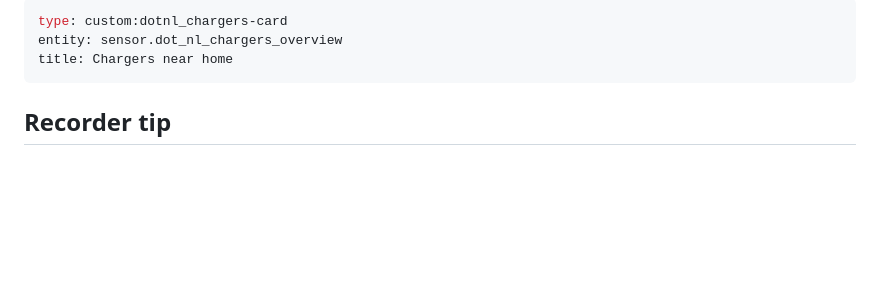
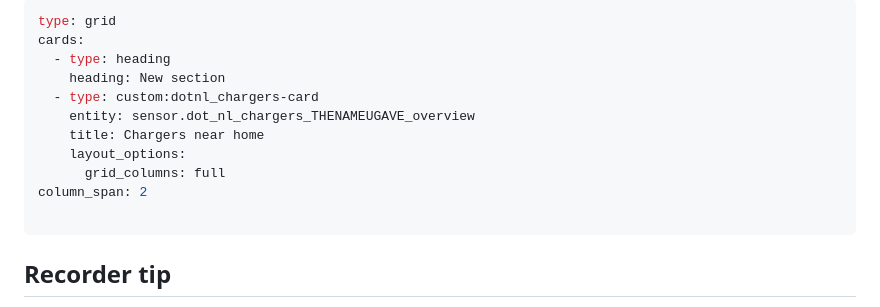
Before and after one commit to DonTranQuiL/DOT-NL-Chargers-for-Home-Assistant, a Markdown page: README.md, the part around one of its changes. Rendered like a GitHub page; blank space fills up the shorter version.

Commit message:
Modify card config example in README
Updated card configuration example to include a new section and layout options.

````diff
--- a/README.md
+++ b/README.md
@@ -55,7 +59,15 @@ Card config example:
 ```yaml
-type: custom:dotnl_chargers-card
-entity: sensor.dot_nl_chargers_overview
-title: Chargers near home
+type: grid
+cards:
+  - type: heading
+    heading: New section
+  - type: custom:dotnl_chargers-card
+    entity: sensor.dot_nl_chargers_THENAMEUGAVE_overview
+    title: Chargers near home
+    layout_options:
+      grid_columns: full
+column_span: 2
+
 ```
 
 ## Recorder tip
````
Also changed, not shown: other parts of README.md (+4 -0 lines).
